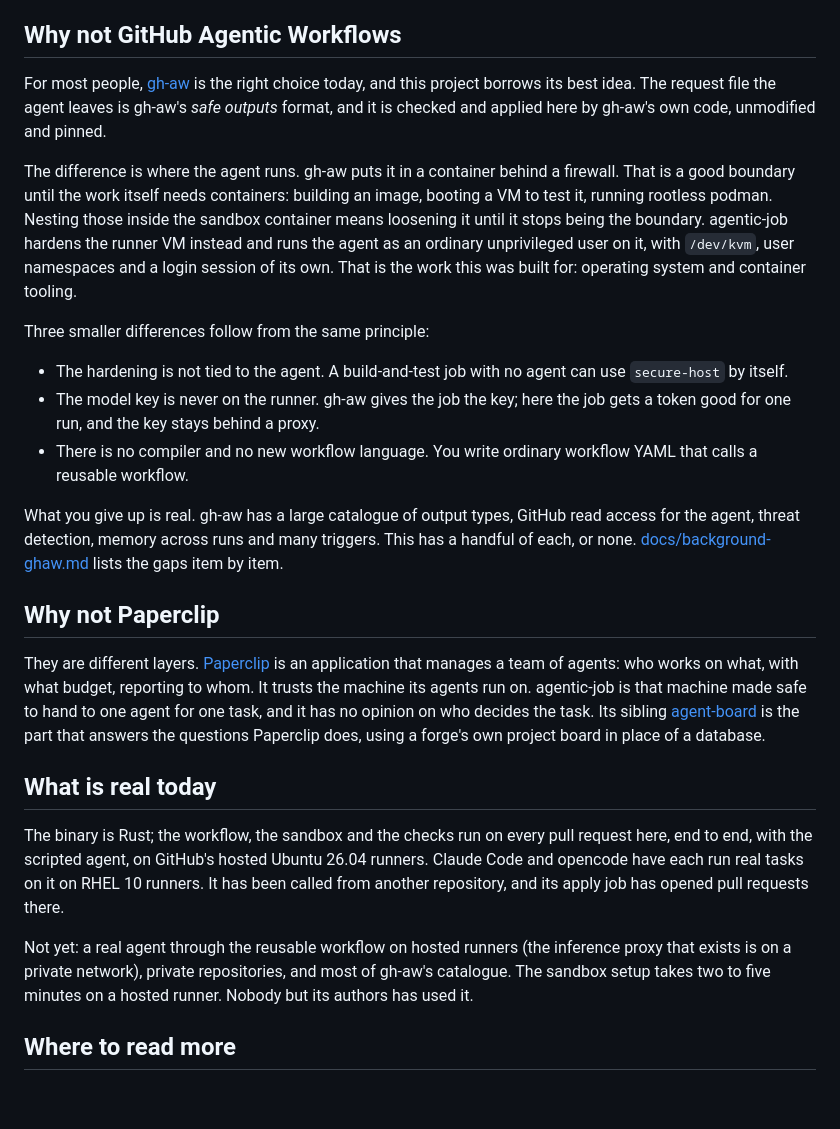
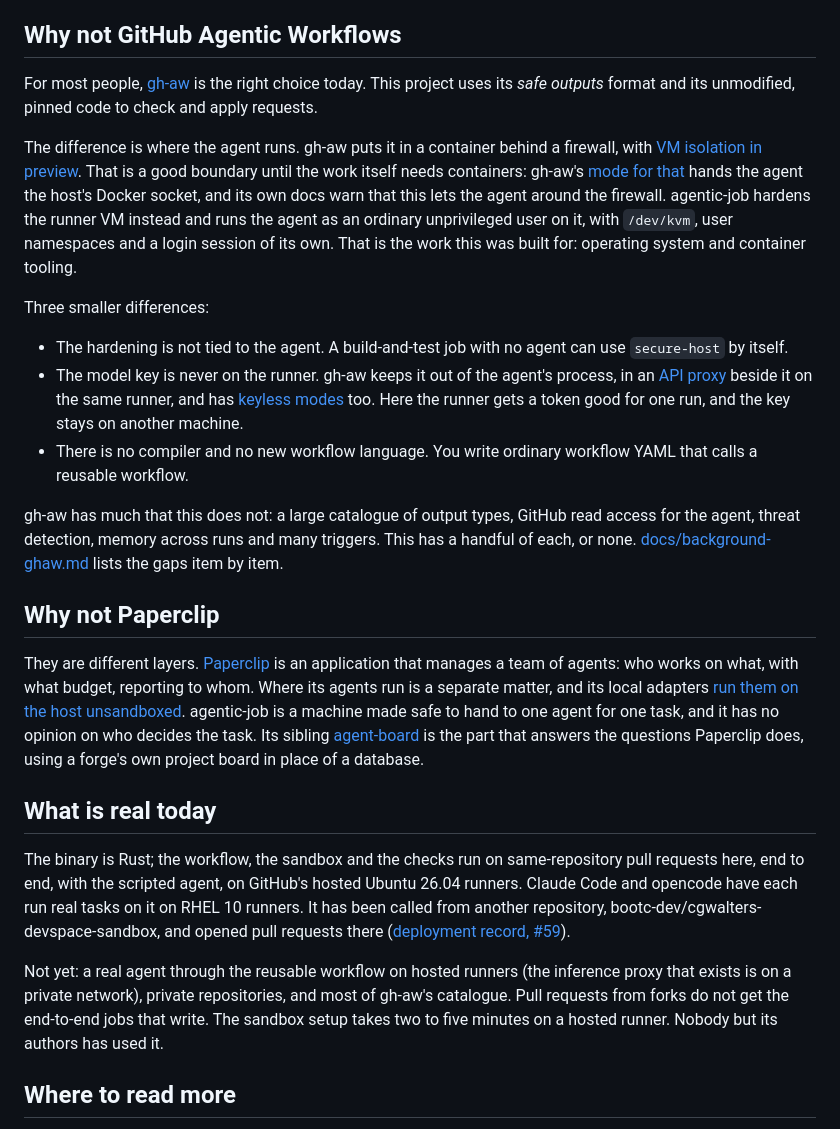
Before and after one commit to cgwalters-forge/agentic-job, a Markdown page: README.md, the part around one of its changes. GitHub-like rendering; blank space fills up the shorter version.

```diff
--- a/README.md
+++ b/README.md
@@ -83,30 +112,35 @@ what each input means, and what you have to provide to run a real agent
 ## Why not GitHub Agentic Workflows
 
 For most people, [gh-aw](https://github.com/github/gh-aw) is the right
-choice today, and this project borrows its best idea. The request file
-the agent leaves is gh-aw's *safe outputs* format, and it is checked and
-applied here by gh-aw's own code, unmodified and pinned.
+choice today. This project uses its *safe outputs* format and its
+unmodified, pinned code to check and apply requests.
 
 The difference is where the agent runs. gh-aw puts it in a container
-behind a firewall. That is a good boundary until the work itself needs
-containers: building an image, booting a VM to test it, running rootless
-podman. Nesting those inside the sandbox container means loosening it
-until it stops being the boundary. agentic-job hardens the runner VM
-instead and runs the agent as an ordinary unprivileged user on it, with
-`/dev/kvm`, user namespaces and a login session of its own. That is the
-work this was built for: operating system and container tooling.
+behind a firewall, with
+[VM isolation in preview](https://github.github.com/gh-aw/reference/agent-runtimes/).
+That is a good boundary until the work itself needs containers: gh-aw's
+[mode for that](https://github.com/github/gh-aw-firewall/blob/main/docs/usage.md)
+hands the agent the host's Docker socket, and its own docs warn that
+this lets the agent around the firewall. agentic-job hardens the runner
+VM instead and runs the agent as an ordinary unprivileged user on it,
+with `/dev/kvm`, user namespaces and a login session of its own. That is
+the work this was built for: operating system and container tooling.
 
-Three smaller differences follow from the same principle:
+Three smaller differences:
 
 - The hardening is not tied to the agent. A build-and-test job with no
   agent can use `secure-host` by itself.
-- The model key is never on the runner. gh-aw gives the job the key;
-  here the job gets a token good for one run, and the key stays behind a
-  proxy.
+- The model key is never on the runner. gh-aw keeps it out of the
+  agent's process, in an
+  [API proxy](https://github.com/github/gh-aw-firewall) beside it on the
+  same runner, and has
+  [keyless modes](https://github.github.com/gh-aw/reference/auth/) too.
+  Here the runner gets a token good for one run, and the key stays on
+  another machine.
 - There is no compiler and no new workflow language. You write ordinary
   workflow YAML that calls a reusable workflow.
 
-What you give up is real. gh-aw has a large catalogue of output types,
+gh-aw has much that this does not: a large catalogue of output types,
 GitHub read access for the agent, threat detection, memory across runs
 and many triggers. This has a handful of each, or none.
 [docs/background-ghaw.md](docs/background-ghaw.md) lists the gaps item by
@@ -116,8 +150,10 @@ item.
 
 They are different layers. [Paperclip](https://paperclip.ing) is an
 application that manages a team of agents: who works on what, with what
-budget, reporting to whom. It trusts the machine its agents run on.
-agentic-job is that machine made safe to hand to one agent for one task,
+budget, reporting to whom. Where its agents run is a separate matter,
+and its local adapters
+[run them on the host unsandboxed](https://github.com/paperclipai/paperclip/blob/master/docs/agents-runtime.md#9-security-and-risk-notes).
+agentic-job is a machine made safe to hand to one agent for one task,
 and it has no opinion on who decides the task. Its sibling
 [agent-board](https://github.com/cgwalters-forge/agent-board) is the part
 that answers the questions Paperclip does, using a forge's own project
@@ -126,14 +162,16 @@ board in place of a database.
 ## What is real today
 
 The binary is Rust; the workflow, the sandbox and the checks run on
-every pull request here, end to end, with the scripted agent, on
+same-repository pull requests here, end to end, with the scripted agent, on
 GitHub's hosted Ubuntu 26.04 runners. Claude Code and opencode have each
 run real tasks on it on RHEL 10 runners. It has been called from another
-repository, and its apply job has opened pull requests there.
+repository, bootc-dev/cgwalters-devspace-sandbox, and opened pull requests
+there ([deployment record, #59](https://github.com/cgwalters-forge/agentic-job/issues/59)).
 
 Not yet: a real agent through the reusable workflow on hosted runners
 (the inference proxy that exists is on a private network), private
-repositories, and most of gh-aw's catalogue. The sandbox setup takes two
+repositories, and most of gh-aw's catalogue. Pull requests from forks
+do not get the end-to-end jobs that write. The sandbox setup takes two
 to five minutes on a hosted runner. Nobody but its authors has used it.
 
 ## Where to read more
```
Also changed, not shown: other parts of README.md (+60 -31 lines), docs/secure-host.md (+13 -7 lines), docs/workflow.md (+37 -26 lines).
